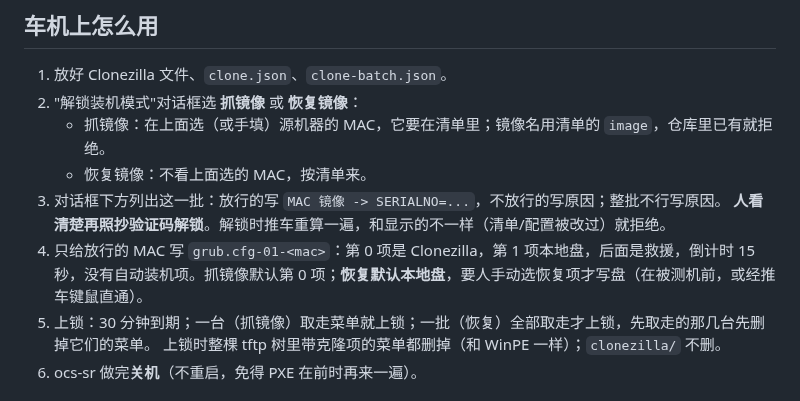
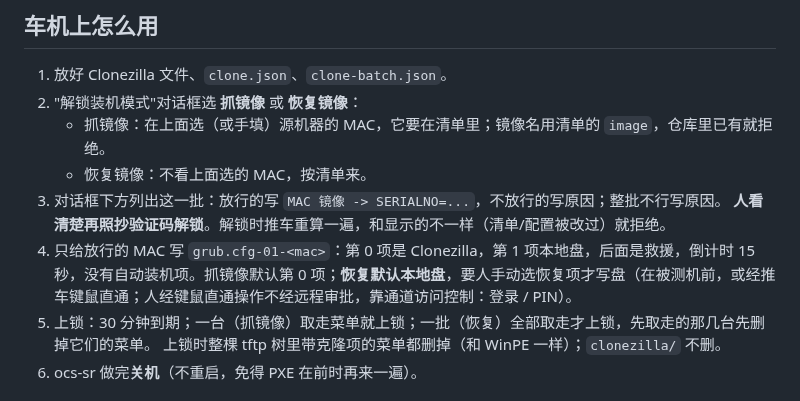
Before and after one commit to uaih3k9x/ops-cart, a Markdown page: docs/CLONE.md, the part around the change. Rendered like a GitHub page.

```diff
--- a/docs/CLONE.md
+++ b/docs/CLONE.md
@@ -96,7 +96,7 @@ lsblk -dbJ -o NAME,MODEL,SERIAL,SIZE,TYPE,TRAN,RM
    - 恢复镜像：不看上面选的 MAC，按清单来。
 3. 对话框下方列出这一批：放行的写 `MAC 镜像 -> SERIALNO=...`，不放行的写原因；整批不行写原因。
    **人看清楚再照抄验证码解锁**。解锁时推车重算一遍，和显示的不一样（清单/配置被改过）就拒绝。
-4. 只给放行的 MAC 写 `grub.cfg-01-<mac>`：第 0 项是 Clonezilla，第 1 项本地盘，后面是救援，倒计时 15 秒，没有自动装机项。抓镜像默认第 0 项；**恢复默认本地盘**，要人手动选恢复项才写盘（在被测机前，或经推车键鼠直通）。
+4. 只给放行的 MAC 写 `grub.cfg-01-<mac>`：第 0 项是 Clonezilla，第 1 项本地盘，后面是救援，倒计时 15 秒，没有自动装机项。抓镜像默认第 0 项；**恢复默认本地盘**，要人手动选恢复项才写盘（在被测机前，或经推车键鼠直通；人经键鼠直通操作不经远程审批，靠通道访问控制：登录 / PIN）。
 5. 上锁：30 分钟到期；一台（抓镜像）取走菜单就上锁；一批（恢复）全部取走才上锁，先取走的那几台先删掉它们的菜单。
    上锁时整棵 tftp 树里带克隆项的菜单都删掉（和 WinPE 一样）；`clonezilla/` 不删。
 6. ocs-sr 做完**关机**（不重启，免得 PXE 在前时再来一遍）。
```
Also changed, not shown: docs/PUBLIC_SAFETY.md (+2 -2 lines).
